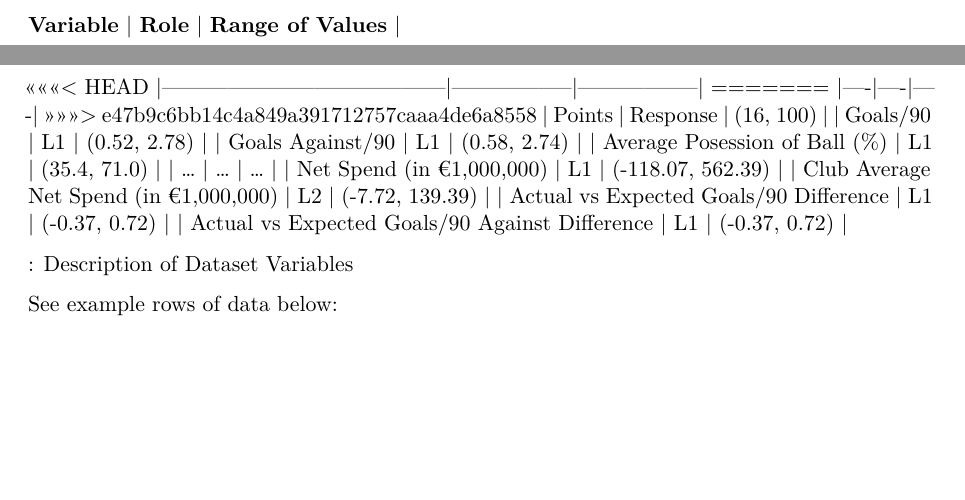
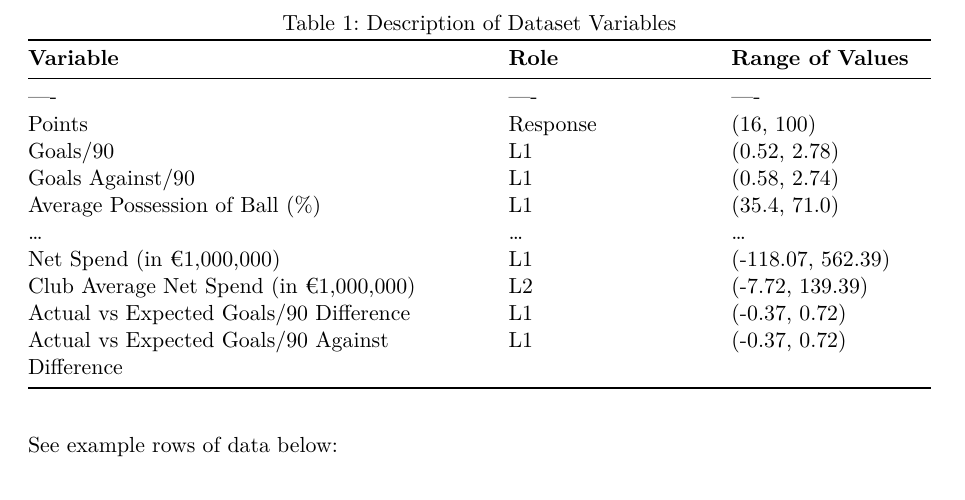
Before and after one commit to brendad8/Mixed-Modeling-Premier-League, a Quarto document (final_report.qmd): two parts of pages 1 and 2 of 8 before the commit and part of page 2 of 8 after it, the two joined at a grey line, cut so that both start at the same text, the shorter picture padded with empty space. Rendered offline with R 4.5, knitr and Pandoc in place of Quarto, then LaTeX, with nearby package versions.

Commit message:
merge confict 3

````diff
--- a/final_report.qmd
+++ b/final_report.qmd
@@ -83,16 +83,14 @@ prem %>%
   summary()
 ```
 
+
 | **Variable** | **Role** | **Range of Values** |
-<<<<<<< HEAD
 |---------------------------------------|-----------------|-----------------|
-=======
 |----|----|----|
->>>>>>> e47b9c6bb14c4a849a391712757caaa4de6a8558
 | Points | Response | (16, 100) |
 | Goals/90 | L1 | (0.52, 2.78) |
 | Goals Against/90 | L1 | (0.58, 2.74) |
-| Average Posession of Ball (%) | L1 | (35.4, 71.0) |
+| Average Possession of Ball (%) | L1 | (35.4, 71.0) |
 | ... | ... | ... |
 | Net Spend (in €1,000,000) | L1 | (-118.07, 562.39) |
 | Club Average Net Spend (in €1,000,000) | L2 | (-7.72, 139.39) |
````
Also changed, not shown: final_report.pdf.
